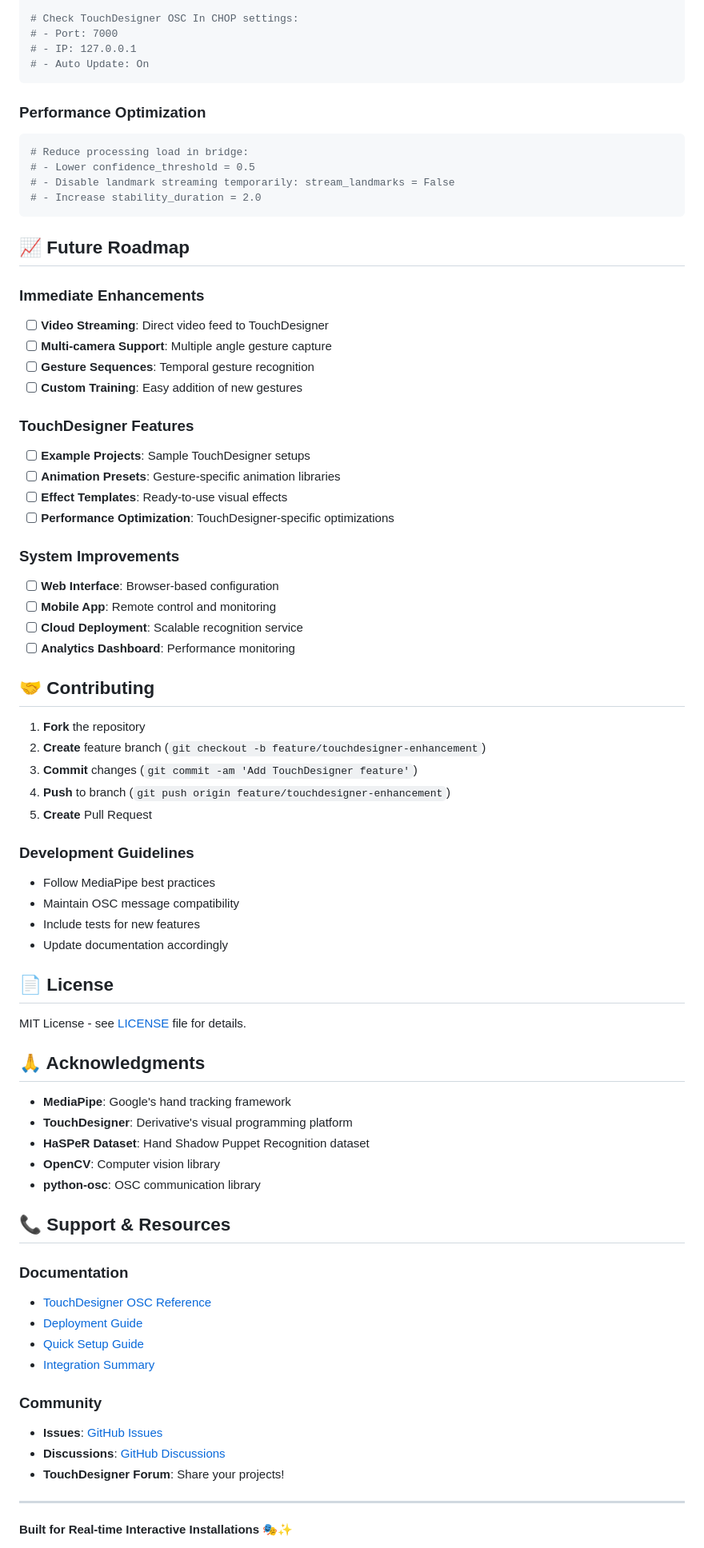
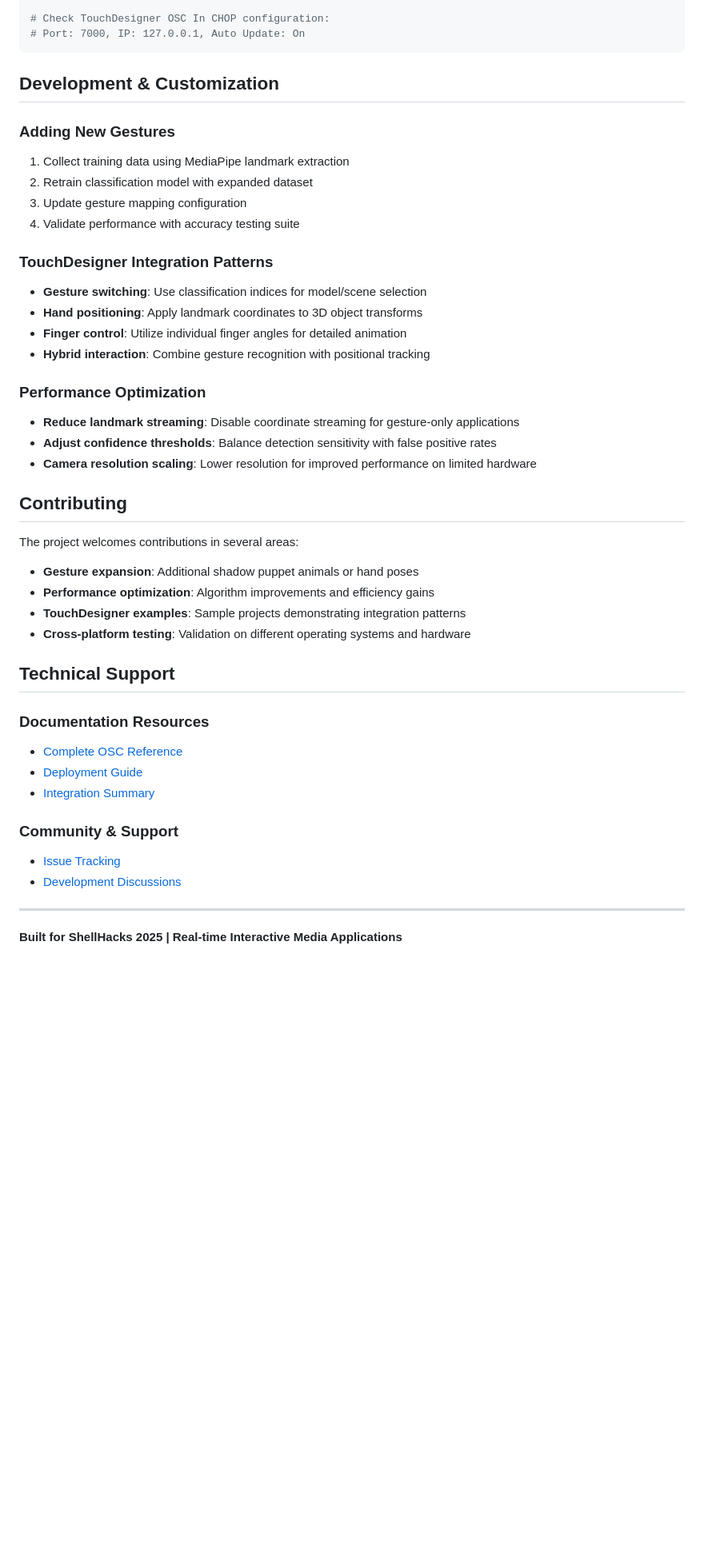
Before and after one commit to pablomoli/Shadow-Vision, a Markdown page: README.md, the part around the change printed below. Shown: that part at 80% size. GitHub-like rendering; blank space fills up the shorter version.

````diff
--- a/README.md
+++ b/README.md
@@ -313,79 +249,48 @@ python -c "import cv2; cap = cv2.VideoCapture(0); print('Camera OK:', cap.isOpen
 python simple_osc_test.py
 
-# Check TouchDesigner OSC In CHOP settings:
-# - Port: 7000
-# - IP: 127.0.0.1
-# - Auto Update: On
+# Check TouchDesigner OSC In CHOP configuration:
+# Port: 7000, IP: 127.0.0.1, Auto Update: On
 ```
 
+## Development & Customization
+
+### Adding New Gestures
+1. Collect training data using MediaPipe landmark extraction
+2. Retrain classification model with expanded dataset
+3. Update gesture mapping configuration
+4. Validate performance with accuracy testing suite
+
+### TouchDesigner Integration Patterns
+- **Gesture switching**: Use classification indices for model/scene selection
+- **Hand positioning**: Apply landmark coordinates to 3D object transforms
+- **Finger control**: Utilize individual finger angles for detailed animation
+- **Hybrid interaction**: Combine gesture recognition with positional tracking
+
 ### Performance Optimization
-```bash
-# Reduce processing load in bridge:
-# - Lower confidence_threshold = 0.5
-# - Disable landmark streaming temporarily: stream_landmarks = False
-# - Increase stability_duration = 2.0
-```
+- **Reduce landmark streaming**: Disable coordinate streaming for gesture-only applications
+- **Adjust confidence thresholds**: Balance detection sensitivity with false positive rates
+- **Camera resolution scaling**: Lower resolution for improved performance on limited hardware
 
-## 📈 Future Roadmap
+## Contributing
 
-### Immediate Enhancements
-- [ ] **Video Streaming**: Direct video feed to TouchDesigner
-- [ ] **Multi-camera Support**: Multiple angle gesture capture
-- [ ] **Gesture Sequences**: Temporal gesture recognition
-- [ ] **Custom Training**: Easy addition of new gestures
+The project welcomes contributions in several areas:
+- **Gesture expansion**: Additional shadow puppet animals or hand poses
+- **Performance optimization**: Algorithm improvements and efficiency gains
+- **TouchDesigner examples**: Sample projects demonstrating integration patterns
+- **Cross-platform testing**: Validation on different operating systems and hardware
 
-### TouchDesigner Features
-- [ ] **Example Projects**: Sample TouchDesigner setups
-- [ ] **Animation Presets**: Gesture-specific animation libraries
-- [ ] **Effect Templates**: Ready-to-use visual effects
-- [ ] **Performance Optimization**: TouchDesigner-specific optimizations
+## Technical Support
 
-### System Improvements
-- [ ] **Web Interface**: Browser-based configuration
-- [ ] **Mobile App**: Remote control and monitoring
-- [ ] **Cloud Deployment**: Scalable recognition service
-- [ ] **Analytics Dashboard**: Performance monitoring
-
-## 🤝 Contributing
-
-1. **Fork** the repository
-2. **Create** feature branch (`git checkout -b feature/touchdesigner-enhancement`)
-3. **Commit** changes (`git commit -am 'Add TouchDesigner feature'`)
-4. **Push** to branch (`git push origin feature/touchdesigner-enhancement`)
-5. **Create** Pull Request
-
-### Development Guidelines
-- Follow MediaPipe best practices
-- Maintain OSC message compatibility
-- Include tests for new features
-- Update documentation accordingly
-
-## 📄 License
-
-MIT License - see [LICENSE](LICENSE) file for details.
-
-## 🙏 Acknowledgments
-
-- **MediaPipe**: Google's hand tracking framework
-- **TouchDesigner**: Derivative's visual programming platform
-- **HaSPeR Dataset**: Hand Shadow Puppet Recognition dataset
-- **OpenCV**: Computer vision library
-- **python-osc**: OSC communication library
-
-## 📞 Support & Resources
-
-### Documentation
-- [TouchDesigner OSC Reference](TOUCHDESIGNER_OSC_REFERENCE.md)
+### Documentation Resources
+- [Complete OSC Reference](TOUCHDESIGNER_OSC_REFERENCE.md)
 - [Deployment Guide](DEPLOYMENT_GUIDE.md)
-- [Quick Setup Guide](QUICK_SETUP.md)
 - [Integration Summary](INTEGRATION_SUMMARY.md)
 
-### Community
-- **Issues**: [GitHub Issues](https://github.com/your-username/gesture-puppets/issues)
-- **Discussions**: [GitHub Discussions](https://github.com/your-username/gesture-puppets/discussions)
-- **TouchDesigner Forum**: Share your projects!
+### Community & Support
+- [Issue Tracking](https://github.com/pablomoli/Shadow-Vision/issues)
+- [Development Discussions](https://github.com/pablomoli/Shadow-Vision/discussions)
 
 ---
 
-**Built for Real-time Interactive Installations** 🎭✨
+**Built for ShellHacks 2025 | Real-time Interactive Media Applications**
 
````
Also changed, not shown: other parts of README.md (+200 -264 lines).
